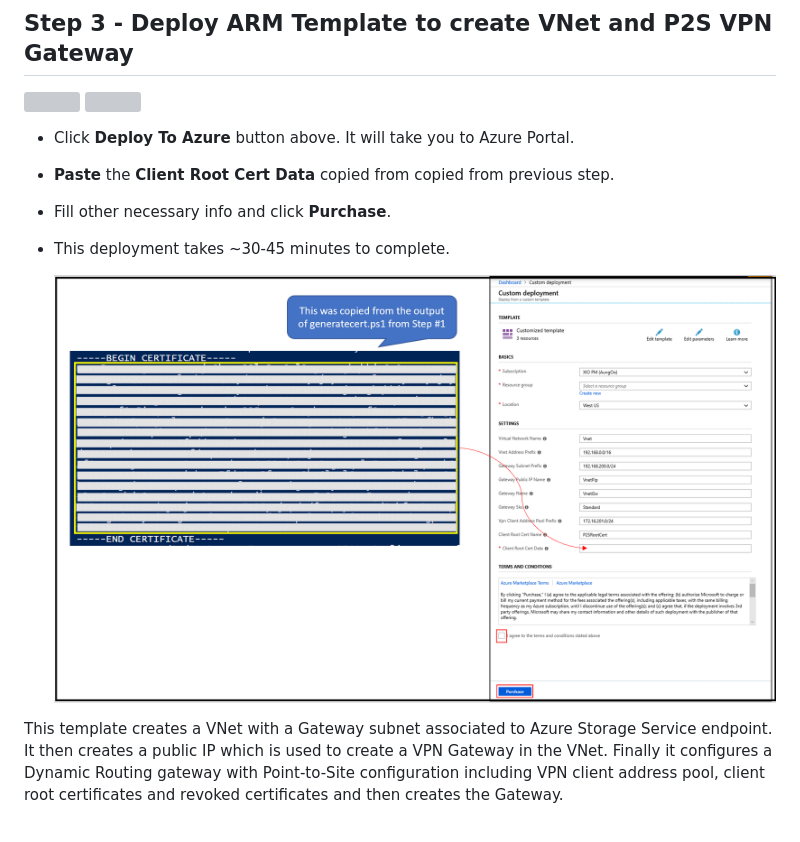
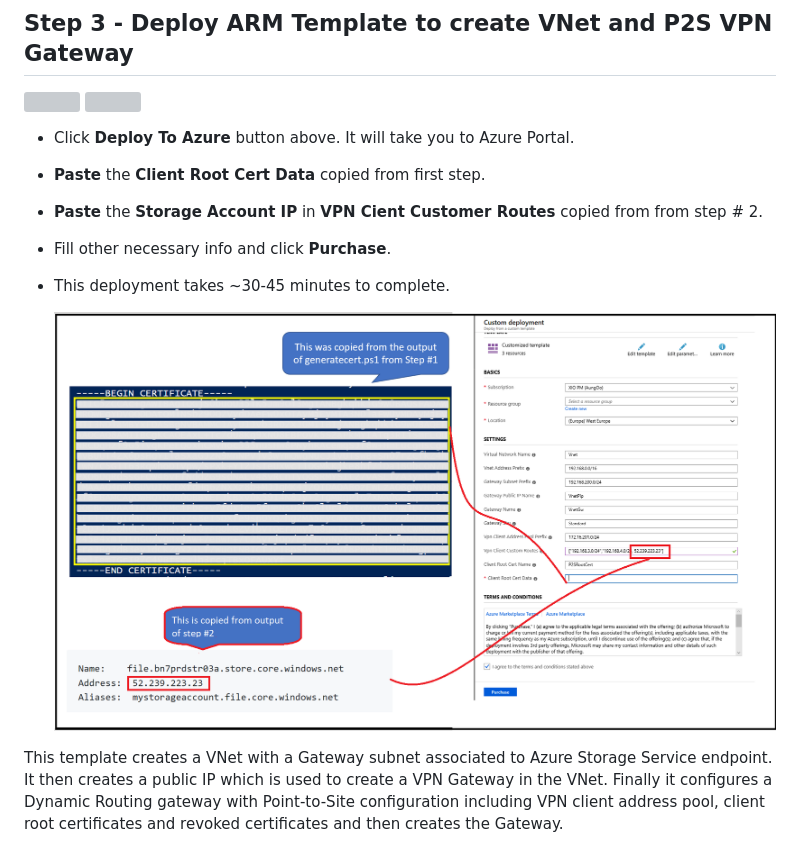
Before and after one commit to Azure-Samples/azure-files-samples, a Markdown page: point-to-site-vpn-azure-files/README.md, the part around the change. Drawn GitHub-style; pictures changed too: point-to-site-vpn-azure-files/images/runarmtemplate.png; grey boxes are pictures that could not be loaded.

Commit message:
Update Diagram and step to add Storage account IP

```diff
--- a/point-to-site-vpn-azure-files/README.md
+++ b/point-to-site-vpn-azure-files/README.md
@@ -86,7 +86,8 @@ Aliases:  mystorageaccount.file.core.windows.net
 </a>
 
 * Click **Deploy To Azure** button above. It will take you to Azure Portal.
-* **Paste** the **Client Root Cert Data** copied from copied from previous step.
+* **Paste** the **Client Root Cert Data** copied from first step.
+* **Paste** the **Storage Account IP** in **VPN Cient Customer Routes** copied from  from step # 2.
 * Fill other necessary info and click **Purchase**.
 * This deployment takes ~30-45 minutes to complete.
 
```
